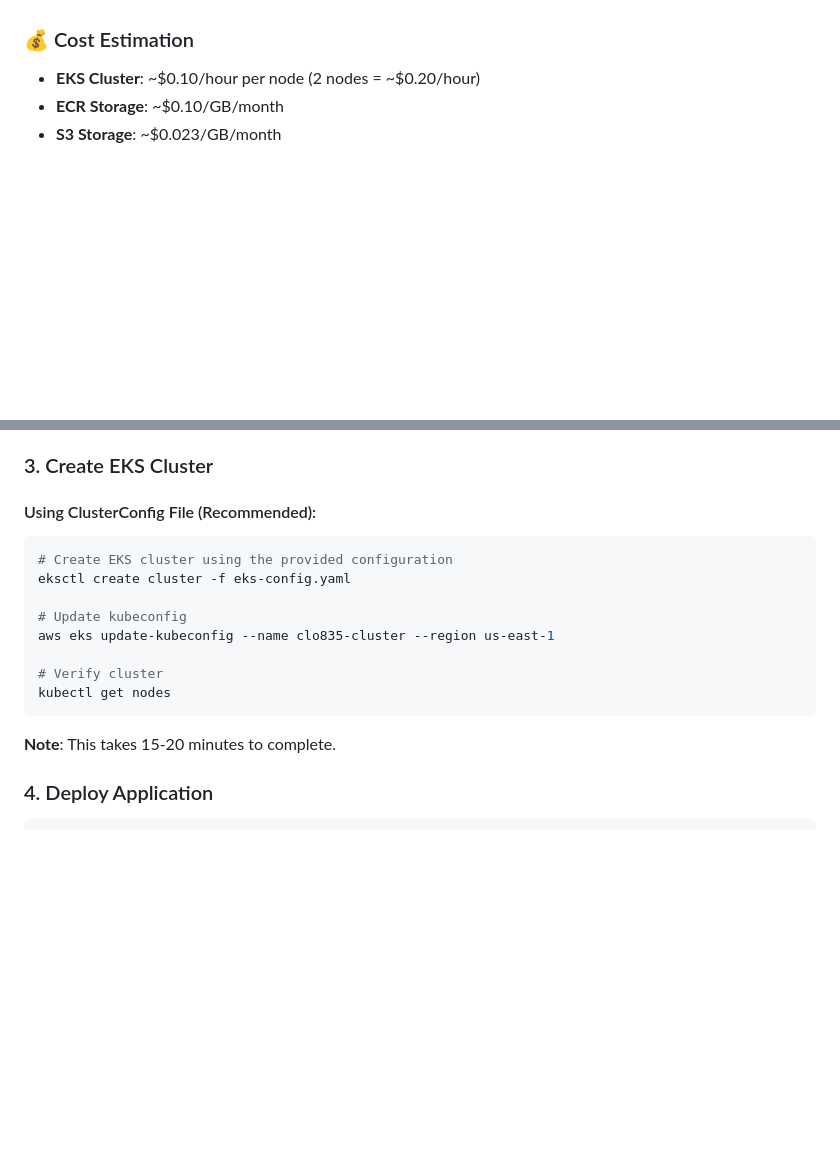
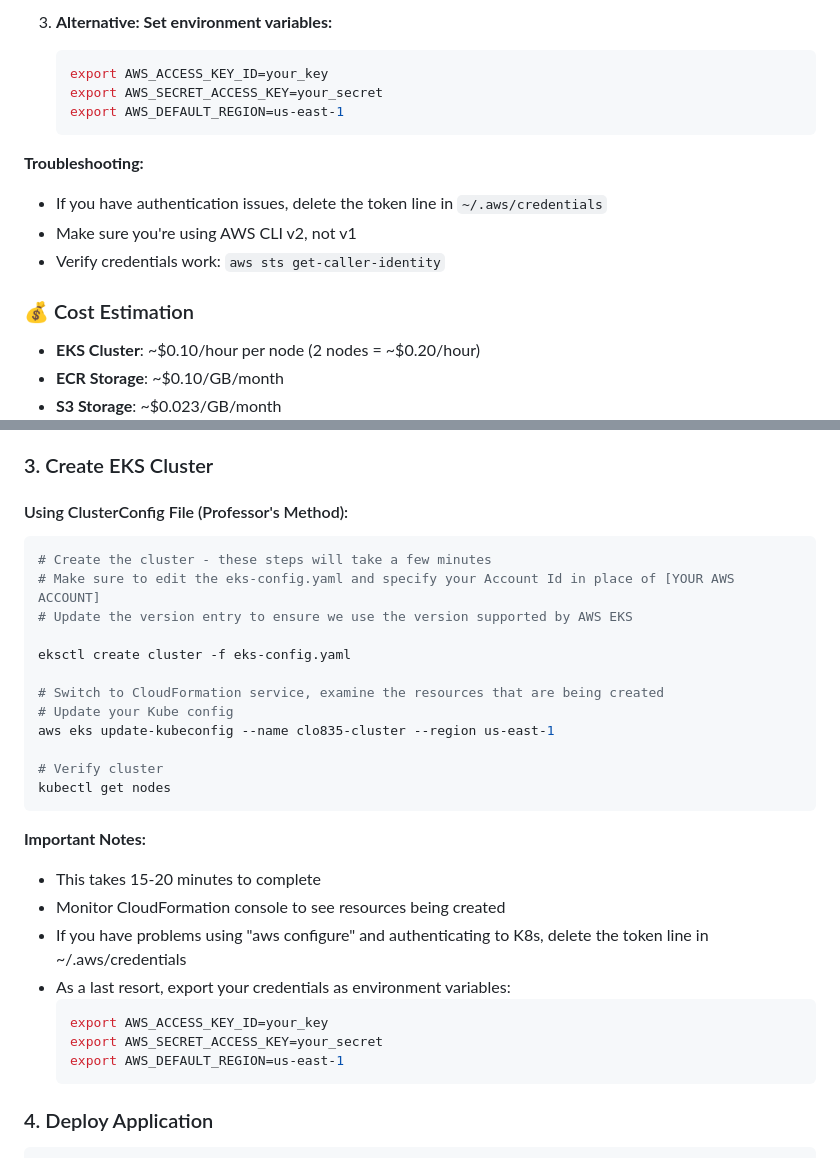
Before and after one commit to HamzaHassanIrshad/clo835_final_project, a Markdown page: README.md, 2 parts joined by grey strips. Drawn GitHub-style; blank space fills up the shorter version.

````diff
--- a/README.md
+++ b/README.md
@@ -112,3 +175,15 @@ curl -s https://fluxcd.io/install.sh | sudo bash
+3. **Alternative: Set environment variables:**
+   ```bash
+   export AWS_ACCESS_KEY_ID=your_key
+   export AWS_SECRET_ACCESS_KEY=your_secret
+   export AWS_DEFAULT_REGION=us-east-1
+   ```
+
+**Troubleshooting:**
+
+- If you have authentication issues, delete the token line in `~/.aws/credentials`
+- Make sure you're using AWS CLI v2, not v1
+- Verify credentials work: `aws sts get-caller-identity`
 
 ### 💰 Cost Estimation
 
@@ -172,20 +247,34 @@ aws configure
 
 ### 3. Create EKS Cluster
 
-#### Using ClusterConfig File (Recommended):
+#### Using ClusterConfig File (Professor's Method):
 
 ```bash
-# Create EKS cluster using the provided configuration
+# Create the cluster - these steps will take a few minutes
+# Make sure to edit the eks-config.yaml and specify your Account Id in place of [YOUR AWS ACCOUNT]
+# Update the version entry to ensure we use the version supported by AWS EKS
+
 eksctl create cluster -f eks-config.yaml
 
-# Update kubeconfig
+# Switch to CloudFormation service, examine the resources that are being created
+# Update your Kube config
 aws eks update-kubeconfig --name clo835-cluster --region us-east-1
 
 # Verify cluster
 kubectl get nodes
 ```
 
-**Note**: This takes 15-20 minutes to complete.
+**Important Notes:**
+
+- This takes 15-20 minutes to complete
+- Monitor CloudFormation console to see resources being created
+- If you have problems using "aws configure" and authenticating to K8s, delete the token line in ~/.aws/credentials
+- As a last resort, export your credentials as environment variables:
+  ```bash
+  export AWS_ACCESS_KEY_ID=your_key
+  export AWS_SECRET_ACCESS_KEY=your_secret
+  export AWS_DEFAULT_REGION=us-east-1
+  ```
 
 ### 4. Deploy Application
 
````
Also changed, not shown: other parts of README.md (+72 -9 lines).
